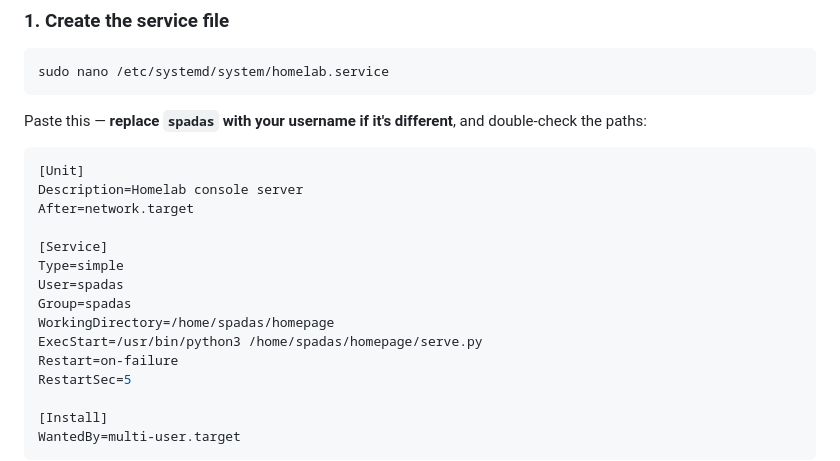
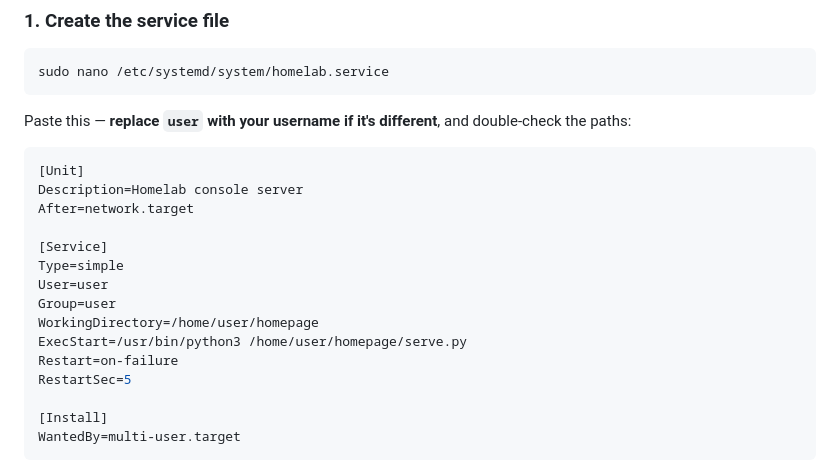
Before and after one commit to Tsoibila/server-homepage, a Markdown page: start.md, the part around the change. Drawn GitHub-style.

Commit message:
Change username from 'spadas' to 'user'
Updated username references in homelab.service configuration.

````diff
--- a/start.md
+++ b/start.md
@@ -22,7 +22,7 @@ can treat the console like any other daemon.
 sudo nano /etc/systemd/system/homelab.service
 ```
 
-Paste this — **replace `spadas` with your username if it's different**,
+Paste this — **replace `user` with your username if it's different**,
 and double-check the paths:
 
 ```ini
@@ -32,10 +32,10 @@ After=network.target
 
 [Service]
 Type=simple
-User=spadas
-Group=spadas
-WorkingDirectory=/home/spadas/homepage
-ExecStart=/usr/bin/python3 /home/spadas/homepage/serve.py
+User=user
+Group=user
+WorkingDirectory=/home/user/homepage
+ExecStart=/usr/bin/python3 /home/user/homepage/serve.py
 Restart=on-failure
 RestartSec=5
 
````
